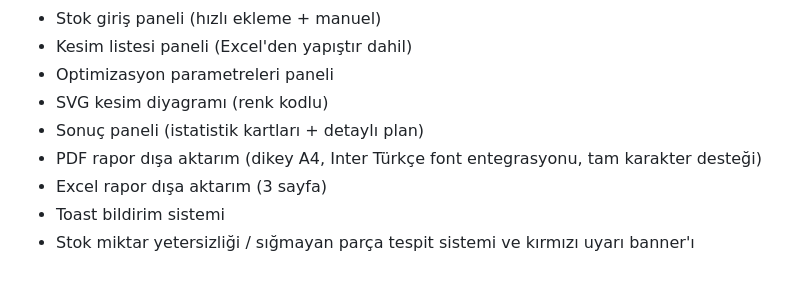
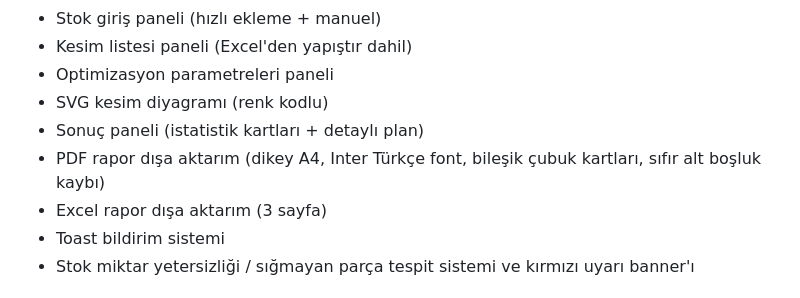
Before and after one commit to HSX47/boy-yerlesim-optimizasyonu, a Markdown page: PROJECT_CONTEXT.md, the part around the change. GitHub-like rendering.

Commit message:
docs: update PROJECT_CONTEXT.md with PDF layout optimization details

```diff
--- a/PROJECT_CONTEXT.md
+++ b/PROJECT_CONTEXT.md
@@ -231,7 +231,7 @@ Sonuç objesi (`OptimizationResult`) her zaman aynı şekli döndürür.
 - Optimizasyon parametreleri paneli
 - SVG kesim diyagramı (renk kodlu)
 - Sonuç paneli (istatistik kartları + detaylı plan)
-- PDF rapor dışa aktarım (dikey A4, Inter Türkçe font entegrasyonu, tam karakter desteği)
+- PDF rapor dışa aktarım (dikey A4, Inter Türkçe font, bileşik çubuk kartları, sıfır alt boşluk kaybı)
 - Excel rapor dışa aktarım (3 sayfa)
 - Toast bildirim sistemi
 - Stok miktar yetersizliği / sığmayan parça tespit sistemi ve kırmızı uyarı banner'ı
```
